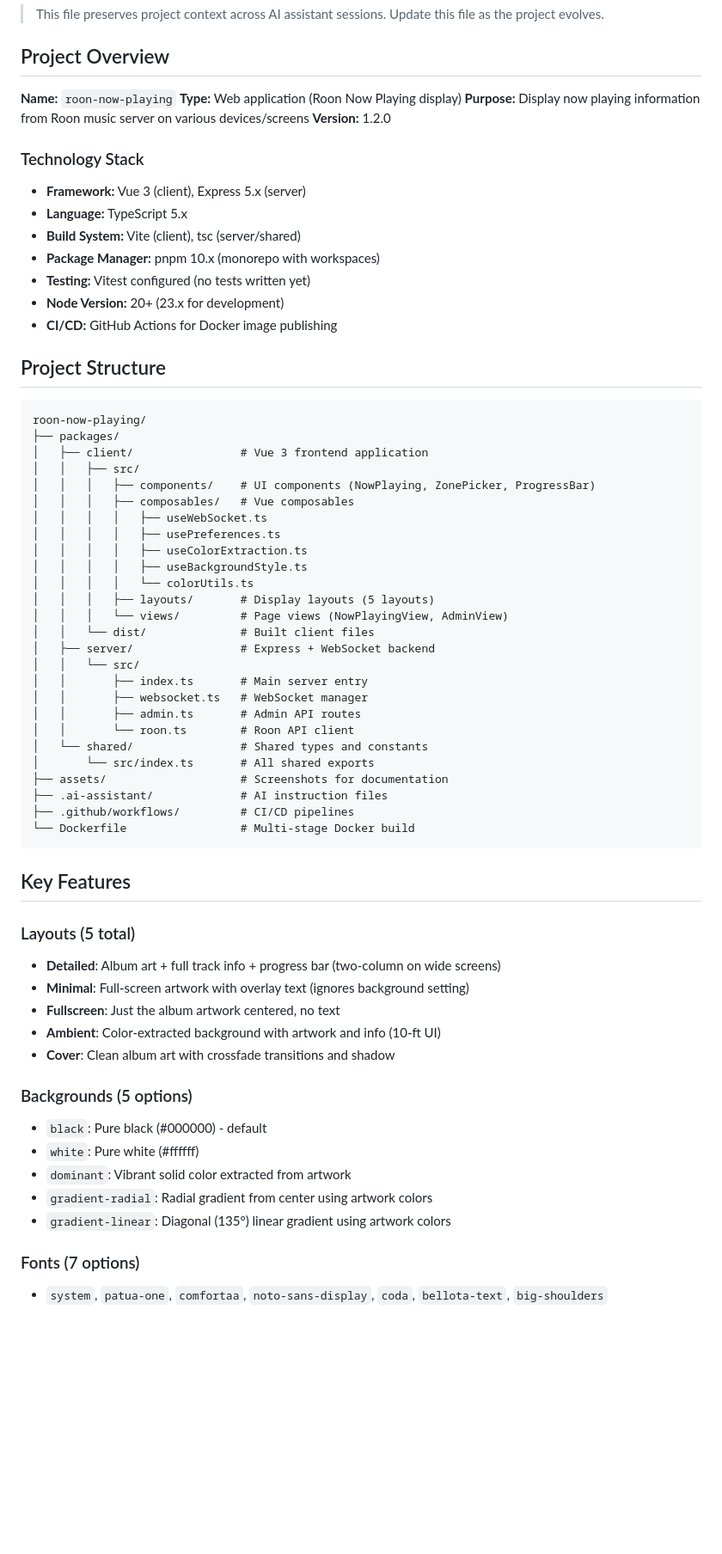
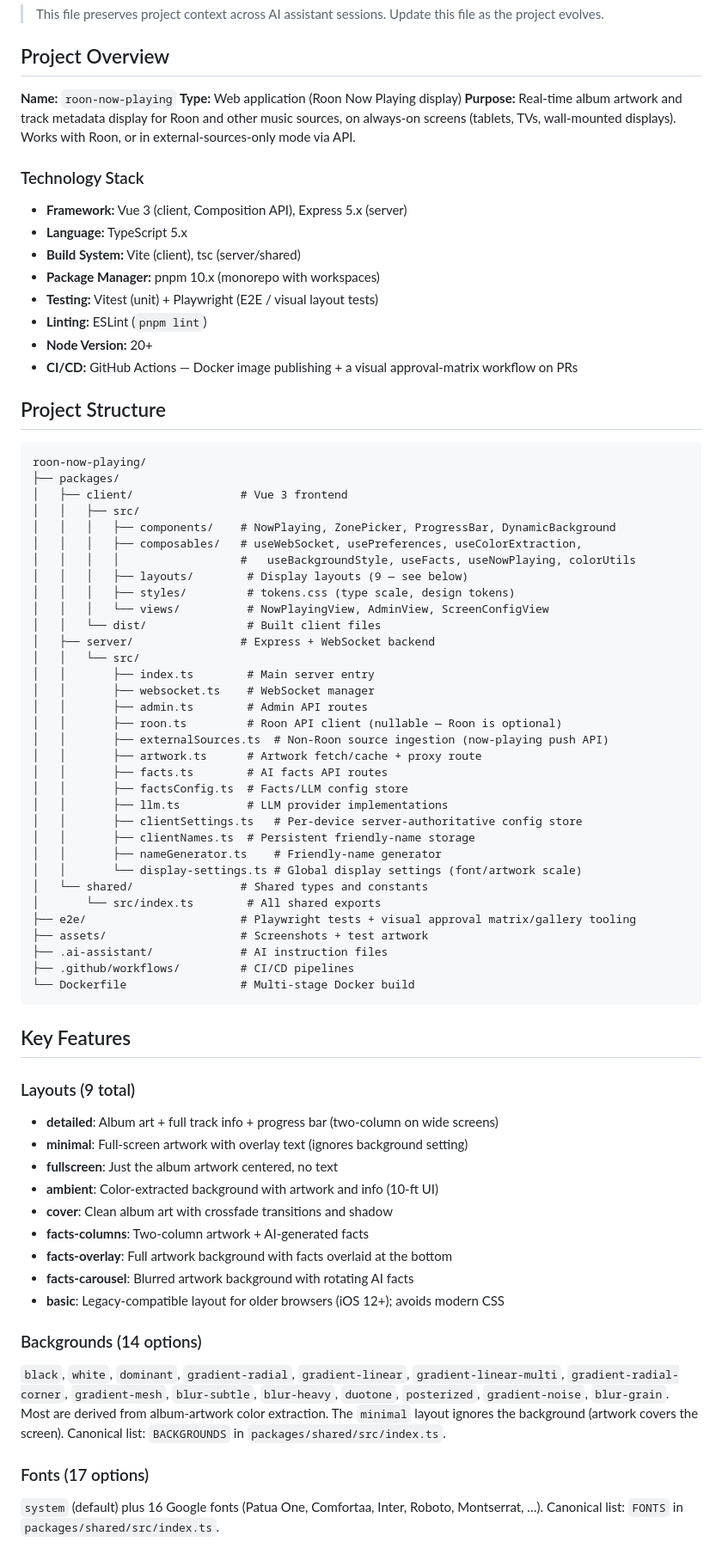
Before and after one commit to arthursoares/roon-now-playing, a Markdown page: .ai-assistant/.ai-project/.memory.md, the part around one of its changes. Shown at 86% size. GitHub-like rendering; blank space fills up the shorter version.

````diff
--- a/.ai-assistant/.ai-project/.memory.md
+++ b/.ai-assistant/.ai-project/.memory.md
@@ -7,45 +7,52 @@
 
 **Name:** `roon-now-playing`
 **Type:** Web application (Roon Now Playing display)
-**Purpose:** Display now playing information from Roon music server on various devices/screens
-**Version:** 1.2.0
+**Purpose:** Real-time album artwork and track metadata display for Roon and other music sources, on always-on screens (tablets, TVs, wall-mounted displays). Works with Roon, or in external-sources-only mode via API.
 
 ### Technology Stack
 
-- **Framework:** Vue 3 (client), Express 5.x (server)
+- **Framework:** Vue 3 (client, Composition API), Express 5.x (server)
 - **Language:** TypeScript 5.x
 - **Build System:** Vite (client), tsc (server/shared)
 - **Package Manager:** pnpm 10.x (monorepo with workspaces)
-- **Testing:** Vitest configured (no tests written yet)
-- **Node Version:** 20+ (23.x for development)
-- **CI/CD:** GitHub Actions for Docker image publishing
+- **Testing:** Vitest (unit) + Playwright (E2E / visual layout tests)
+- **Linting:** ESLint (`pnpm lint`)
+- **Node Version:** 20+
+- **CI/CD:** GitHub Actions — Docker image publishing + a visual approval-matrix workflow on PRs
 
 ## Project Structure
 
 ```
 roon-now-playing/
 ├── packages/
-│   ├── client/                # Vue 3 frontend application
+│   ├── client/                # Vue 3 frontend
 │   │   ├── src/
-│   │   │   ├── components/    # UI components (NowPlaying, ZonePicker, ProgressBar)
-│   │   │   ├── composables/   # Vue composables
-│   │   │   │   ├── useWebSocket.ts
-│   │   │   │   ├── usePreferences.ts
-│   │   │   │   ├── useColorExtraction.ts
-│   │   │   │   ├── useBackgroundStyle.ts
-│   │   │   │   └── colorUtils.ts
-│   │   │   ├── layouts/       # Display layouts (5 layouts)
-│   │   │   └── views/         # Page views (NowPlayingView, AdminView)
-│   │   └── dist/              # Built client files
+│   │   │   ├── components/    # NowPlaying, ZonePicker, ProgressBar, DynamicBackground
+│   │   │   ├── composables/   # useWebSocket, usePreferences, useColorExtraction,
+│   │   │   │                  #   useBackgroundStyle, useFacts, useNowPlaying, colorUtils
+│   │   │   ├── layouts/        # Display layouts (9 — see below)
+│   │   │   ├── styles/         # tokens.css (type scale, design tokens)
+│   │   │   └── views/          # NowPlayingView, AdminView, ScreenConfigView
+│   │   └── dist/               # Built client files
 │   ├── server/                # Express + WebSocket backend
 │   │   └── src/
-│   │       ├── index.ts       # Main server entry
-│   │       ├── websocket.ts   # WebSocket manager
-│   │       ├── admin.ts       # Admin API routes
-│   │       └── roon.ts        # Roon API client
+│   │       ├── index.ts        # Main server entry
+│   │       ├── websocket.ts    # WebSocket manager
+│   │       ├── admin.ts        # Admin API routes
+│   │       ├── roon.ts         # Roon API client (nullable — Roon is optional)
+│   │       ├── externalSources.ts  # Non-Roon source ingestion (now-playing push API)
+│   │       ├── artwork.ts      # Artwork fetch/cache + proxy route
+│   │       ├── facts.ts        # AI facts API routes
+│   │       ├── factsConfig.ts  # Facts/LLM config store
+│   │       ├── llm.ts          # LLM provider implementations
+│   │       ├── clientSettings.ts   # Per-device server-authoritative config store
+│   │       ├── clientNames.ts  # Persistent friendly-name storage
+│   │       ├── nameGenerator.ts    # Friendly-name generator
+│   │       └── display-settings.ts # Global display settings (font/artwork scale)
 │   └── shared/                # Shared types and constants
-│       └── src/index.ts       # All shared exports
-├── assets/                    # Screenshots for documentation
+│       └── src/index.ts        # All shared exports
+├── e2e/                       # Playwright tests + visual approval matrix/gallery tooling
+├── assets/                    # Screenshots + test artwork
 ├── .ai-assistant/             # AI instruction files
 ├── .github/workflows/         # CI/CD pipelines
 └── Dockerfile                 # Multi-stage Docker build
@@ -53,20 +60,25 @@ roon-now-playing/
 
 ## Key Features
 
-### Layouts (5 total)
-- **Detailed**: Album art + full track info + progress bar (two-column on wide screens)
-- **Minimal**: Full-screen artwork with overlay text (ignores background setting)
-- **Fullscreen**: Just the album artwork centered, no text
-- **Ambient**: Color-extracted background with artwork and info (10-ft UI)
-- **Cover**: Clean album art with crossfade transitions and shadow
+### Layouts (9 total)
+- **detailed**: Album art + full track info + progress bar (two-column on wide screens)
+- **minimal**: Full-screen artwork with overlay text (ignores background setting)
+- **fullscreen**: Just the album artwork centered, no text
+- **ambient**: Color-extracted background with artwork and info (10-ft UI)
+- **cover**: Clean album art with crossfade transitions and shadow
+- **facts-columns**: Two-column artwork + AI-generated facts
+- **facts-overlay**: Full artwork background with facts overlaid at the bottom
+- **facts-carousel**: Blurred artwork background with rotating AI facts
+- **basic**: Legacy-compatible layout for older browsers (iOS 12+); avoids modern CSS
 
-### Backgrounds (5 options)
-- `black`: Pure black (#000000) - default
-- `white`: Pure white (#ffffff)
-- `dominant`: Vibrant solid color extracted from artwork
-- `gradient-radial`: Radial gradient from center using artwork colors
-- `gradient-linear`: Diagonal (135°) linear gradient using artwork colors
+### Backgrounds (14 options)
+`black`, `white`, `dominant`, `gradient-radial`, `gradient-linear`, `gradient-linear-multi`,
+`gradient-radial-corner`, `gradient-mesh`, `blur-subtle`, `blur-heavy`, `duotone`,
+`posterized`, `gradient-noise`, `blur-grain`. Most are derived from album-artwork color
+extraction. The `minimal` layout ignores the background (artwork covers the screen).
+Canonical list: `BACKGROUNDS` in `packages/shared/src/index.ts`.
 
-### Fonts (7 options)
-- `system`, `patua-one`, `comfortaa`, `noto-sans-display`, `coda`, `bellota-text`, `big-shoulders`
+### Fonts (17 options)
+`system` (default) plus 16 Google fonts (Patua One, Comfortaa, Inter, Roboto, Montserrat, …).
+Canonical list: `FONTS` in `packages/shared/src/index.ts`.
 
````
Also changed, not shown: other parts of .ai-assistant/.ai-project/.memory.md (+53 -88 lines).
